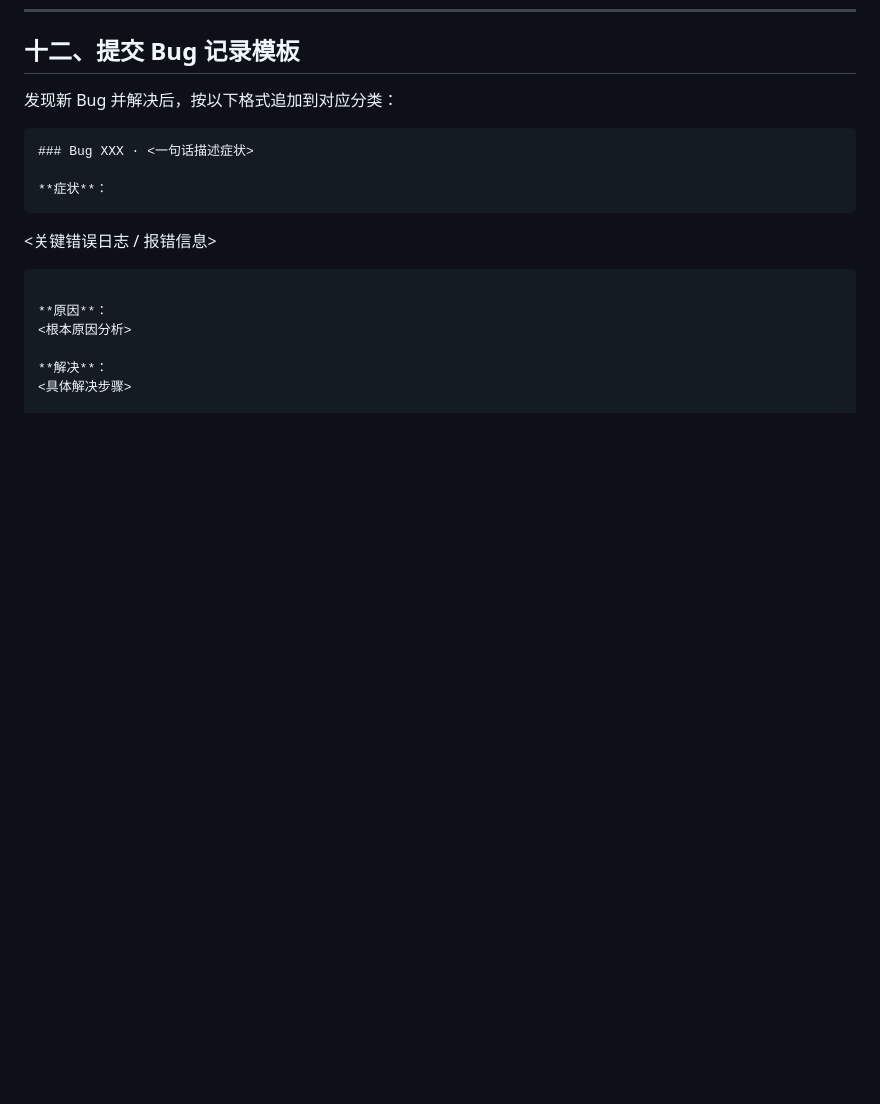
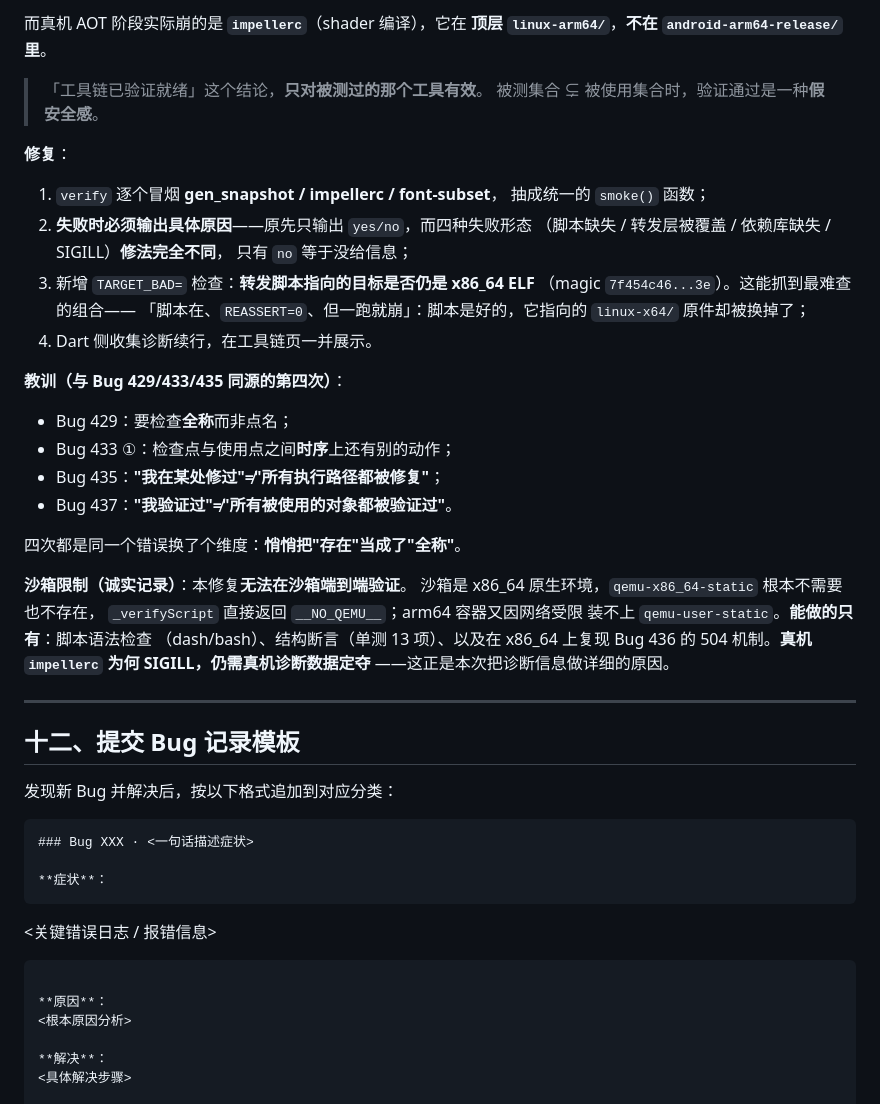
Before and after one commit to haothtrteen/FOAIDE, a Markdown page: dev-handbook/04-常见Bug与解决方案.md, the part around one of its changes. GitHub-like rendering; blank space fills up the shorter version.

Commit message:
docs(Bug 436/437): flutter 版本检查 504 卡顿 + verify 从未测过 impellerc

```diff
--- a/dev-handbook/04-常见Bug与解决方案.md
+++ b/dev-handbook/04-常见Bug与解决方案.md
@@ -2059,3 +2149,40 @@ install 用 `&&` 串联、成功判定用哨兵、失败文案包含 `dpkg --con
+而真机 AOT 阶段实际崩的是 **`impellerc`**（shader 编译），它在
+**顶层 `linux-arm64/`**，**不在 `android-arm64-release/` 里**。
+
+> 「工具链已验证就绪」这个结论，**只对被测过的那个工具有效**。
+> 被测集合 ⊊ 被使用集合时，验证通过是一种**假安全感**。
+
+**修复**：
+
+1. `verify` 逐个冒烟 **gen_snapshot / impellerc / font-subset**，
+   抽成统一的 `smoke()` 函数；
+2. **失败时必须输出具体原因**——原先只输出 `yes/no`，而四种失败形态
+   （脚本缺失 / 转发层被覆盖 / 依赖库缺失 / SIGILL）**修法完全不同**，
+   只有 `no` 等于没给信息；
+3. 新增 `TARGET_BAD=` 检查：**转发脚本指向的目标是否仍是 x86_64 ELF**
+   （magic `7f454c46...3e`）。这能抓到最难查的组合——
+   「脚本在、`REASSERT=0`、但一跑就崩」：脚本是好的，它指向的
+   `linux-x64/` 原件却被换掉了；
+4. Dart 侧收集诊断续行，在工具链页一并展示。
+
+**教训（与 Bug 429/433/435 同源的第四次）**：
+- Bug 429：要检查**全称**而非点名；
+- Bug 433 ①：检查点与使用点之间**时序**上还有别的动作；
+- Bug 435：**"我在某处修过"≠"所有执行路径都被修复"**；
+- Bug 437：**"我验证过"≠"所有被使用的对象都被验证过"**。
+
+四次都是同一个错误换了个维度：**悄悄把"存在"当成了"全称"**。
+
+**沙箱限制（诚实记录）**：本修复**无法在沙箱端到端验证**。
+沙箱是 x86_64 原生环境，`qemu-x86_64-static` 根本不需要也不存在，
+`_verifyScript` 直接返回 `__NO_QEMU__`；arm64 容器又因网络受限
+装不上 `qemu-user-static`。**能做的只有**：脚本语法检查
+（dash/bash）、结构断言（单测 13 项）、以及在 x86_64 上复现 Bug 436
+的 504 机制。**真机 `impellerc` 为何 SIGILL，仍需真机诊断数据定夺**
+——这正是本次把诊断信息做详细的原因。
+
+---
+
 ## 十二、提交 Bug 记录模板
 
 发现新 Bug 并解决后，按以下格式追加到对应分类：
```
Also changed, not shown: other parts of dev-handbook/04-常见Bug与解决方案.md (+90 -0 lines).
